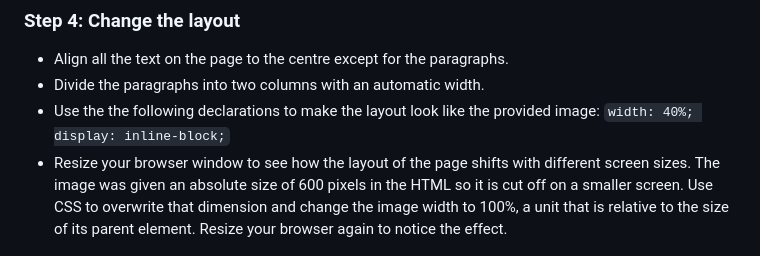
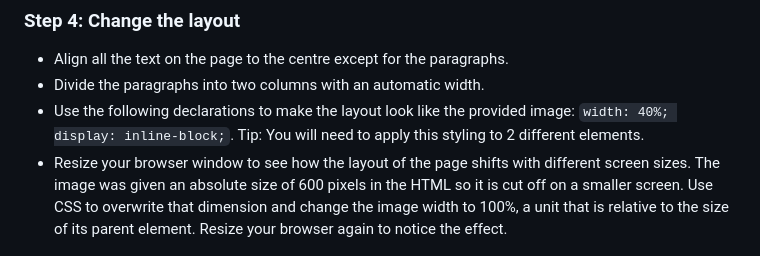
Before and after one commit to nic-dgl103/Exercise-4---Styling-Images-and-Text, a Markdown page: README.md, the part around the change. GitHub-like rendering.

```diff
--- a/README.md
+++ b/README.md
@@ -45,7 +45,7 @@ Remember to:
 ### Step 4: Change the layout
 * Align all the text on the page to the centre except for the paragraphs.
 * Divide the paragraphs into two columns with an automatic width.
-* Use the the following declarations to make the layout look like the provided image: `width: 40%; display: inline-block;`
+* Use the following declarations to make the layout look like the provided image: `width: 40%; display: inline-block;`. Tip: You will need to apply this styling to 2 different elements.
 * Resize your browser window to see how the layout of the page shifts with different screen sizes. The image was given an absolute size of 600 pixels in the HTML so it is cut off on a smaller screen. Use CSS to overwrite that dimension and change the image width to 100%, a unit that is relative to the size of its parent element. Resize your browser again to notice the effect.
 
 ### Step 4: Format, organize and add comments
```
